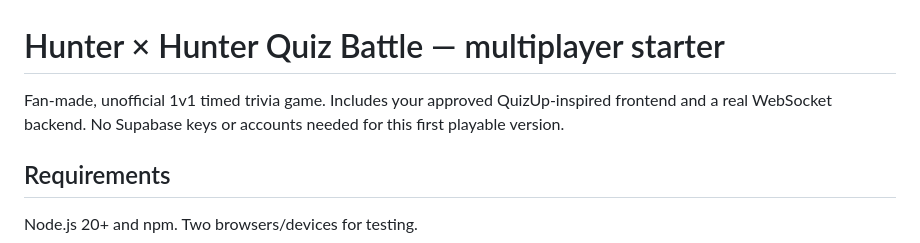
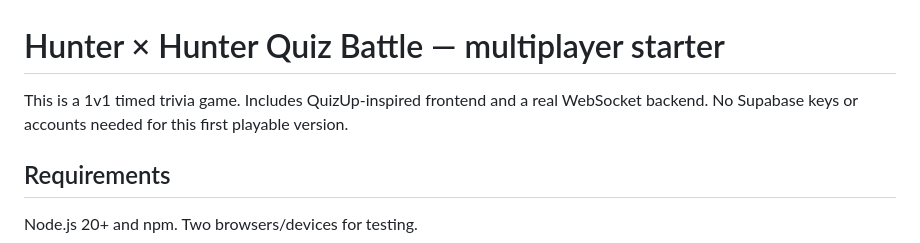
Before and after one commit to abdul2112/hunter-x-hunter-quiz-multiplayer, a Markdown page: README.md, the part around the change. Drawn GitHub-style.

Commit message:
Clarify game description in README
Reworded the game description for clarity.

```diff
--- a/README.md
+++ b/README.md
@@ -1,6 +1,6 @@
 # Hunter × Hunter Quiz Battle — multiplayer starter
 
-Fan-made, unofficial 1v1 timed trivia game. Includes your approved QuizUp-inspired frontend and a real WebSocket backend. No Supabase keys or accounts needed for this first playable version.
+ This is a 1v1 timed trivia game. Includes QuizUp-inspired frontend and a real WebSocket backend. No Supabase keys or accounts needed for this first playable version.
 
 ## Requirements
 
```
